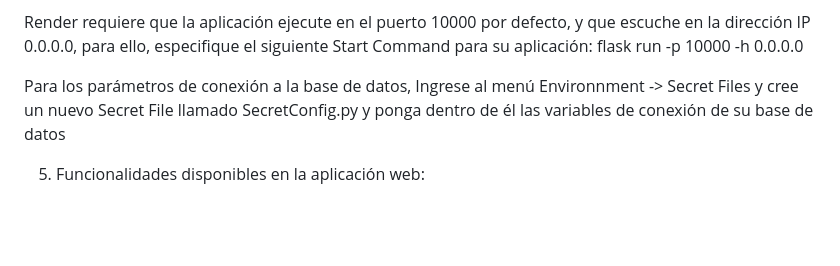
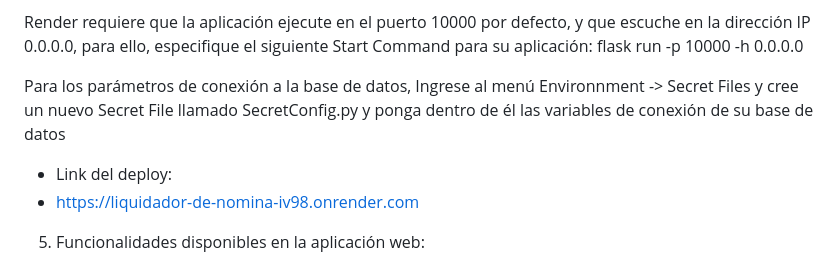
Before and after one commit to Mayday3003/LIQUIDADOR-DE-NOMINA, a Markdown page: README.md, the part around the change. Drawn GitHub-style; blank space fills up the shorter version.

```diff
--- a/README.md
+++ b/README.md
@@ -136,6 +136,9 @@ flask run -p 10000 -h 0.0.0.0
 
 Para los parámetros de conexión a la base de datos, Ingrese al menú Environnment -> Secret Files y cree un nuevo Secret File llamado SecretConfig.py y ponga dentro de él las variables de conexión de su base de datos
 
+- Link del deploy:
+- https://liquidador-de-nomina-iv98.onrender.com
+
 5. Funcionalidades disponibles en la aplicación web:
 
 - Gestión de empleados: agregar, modificar, eliminar y buscar empleados.
```
